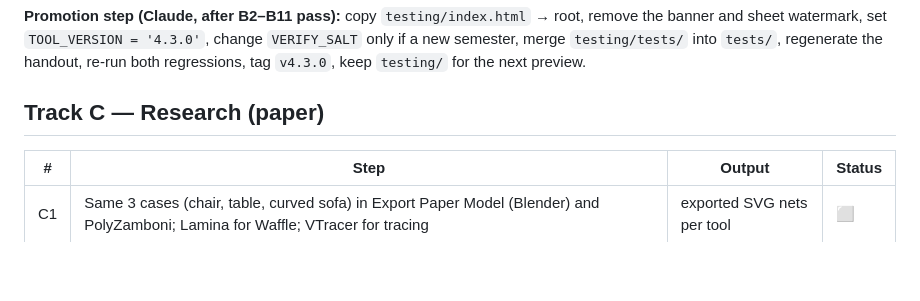
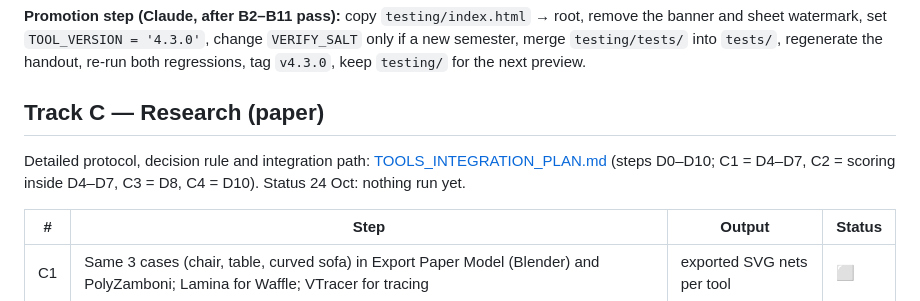
Before and after one commit to reham-abdelwahab/rir2101-flatpack, a Markdown page: docs/PROGRESS_PLAN.md, the part around the change. GitHub-like rendering; blank space fills up the shorter version.

```diff
--- a/docs/PROGRESS_PLAN.md
+++ b/docs/PROGRESS_PLAN.md
@@ -45,6 +45,8 @@ Status key: ⬜ open · 🟡 in progress · ✅ passed · ❌ failed (→ fix, r
 
 ## Track C — Research (paper)
 
+Detailed protocol, decision rule and integration path: [TOOLS_INTEGRATION_PLAN.md](TOOLS_INTEGRATION_PLAN.md) (steps D0–D10; C1 = D4–D7, C2 = scoring inside D4–D7, C3 = D8, C4 = D10). Status 24 Oct: nothing run yet.
+
 | # | Step | Output | Status |
 |---|---|---|---|
 | C1 | Same 3 cases (chair, table, curved sofa) in Export Paper Model (Blender) and PolyZamboni; Lamina for Waffle; VTracer for tracing | exported SVG nets per tool | ⬜ |
```
Also changed, not shown: docs/TOOLS_INTEGRATION_PLAN.md (added, +90 -0 lines).
